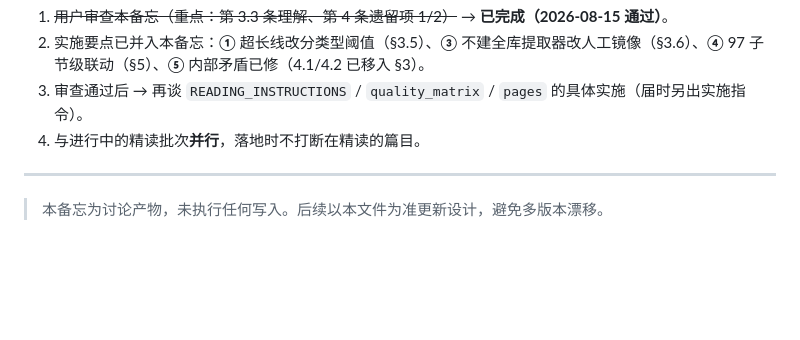
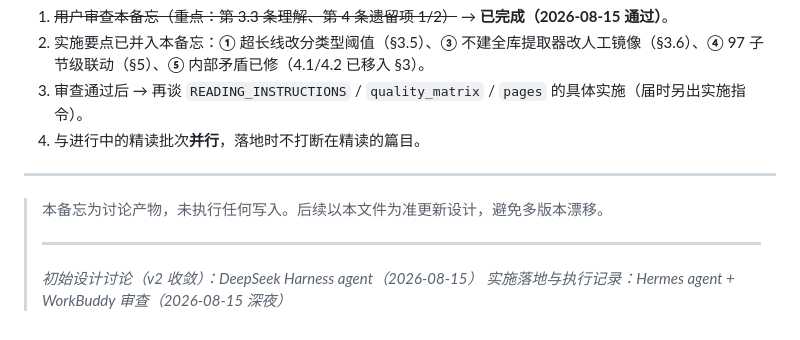
Before and after one commit to jcxs2014/ReferenceRead, a Markdown page: docs/精读深度扩充设计备忘.md, the part around the change. Rendered like a GitHub page; blank space fills up the shorter version.

Commit message:
docs: 三份文档署名修正（WorkBuddy→DeepSeek Harness agent）
合规审查报告：初始起草署名更正
精读深度扩充设计备忘：设计讨论署名更正
RECOMMENDATIONS：起草署名更正

```diff
--- a/docs/精读深度扩充设计备忘.md
+++ b/docs/精读深度扩充设计备忘.md
@@ -76,3 +76,8 @@
 ---
 
 > 本备忘为讨论产物，未执行任何写入。后续以本文件为准更新设计，避免多版本漂移。
+>
+> ---
+>
+> *初始设计讨论（v2 收敛）：DeepSeek Harness agent（2026-08-15）*
+> *实施落地与执行记录：Hermes agent + WorkBuddy 审查（2026-08-15 深夜）*
```
Also changed, not shown: docs/RECOMMENDATIONS.md (+5 -0 lines), docs/合规审查报告.md (+5 -0 lines).
